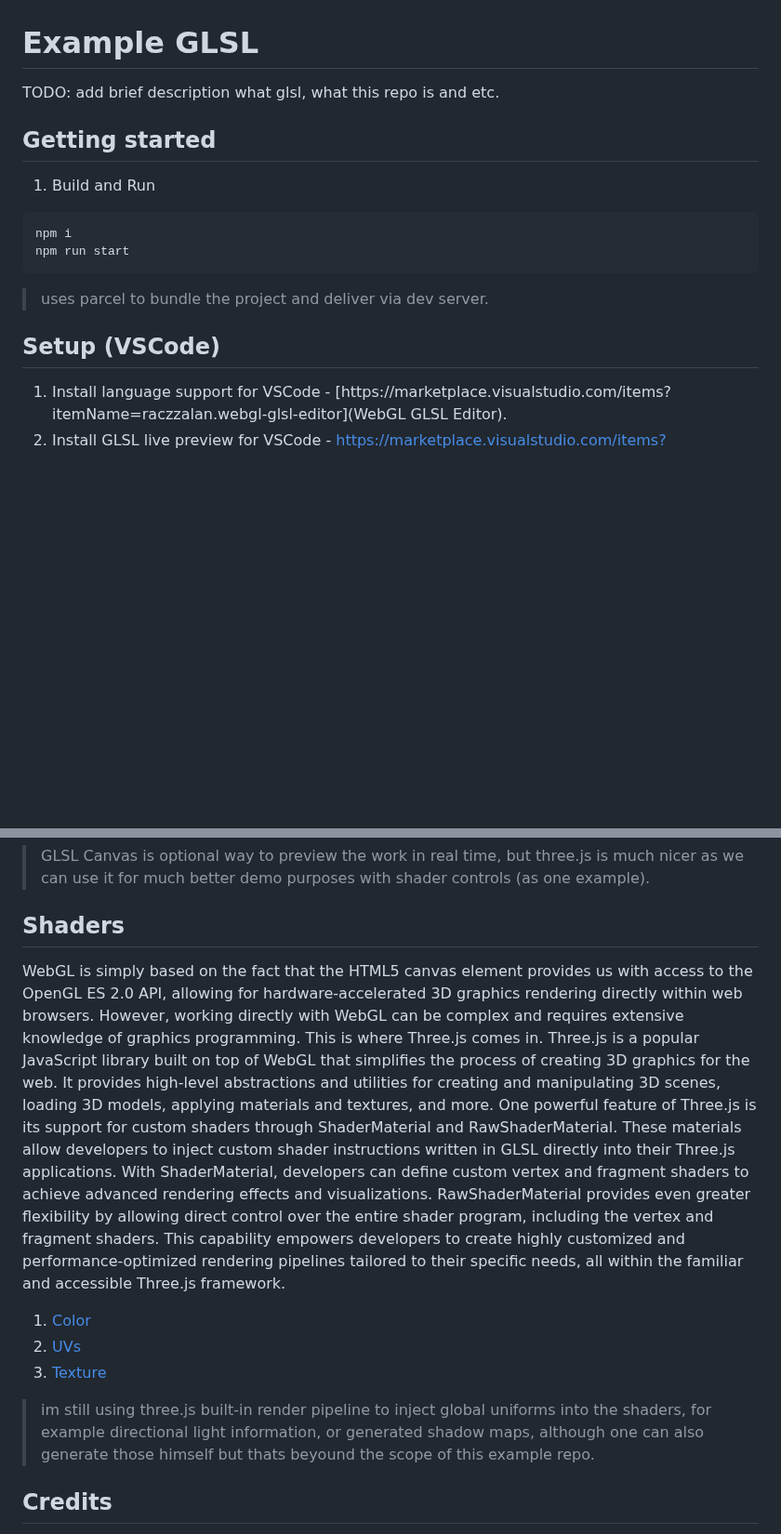
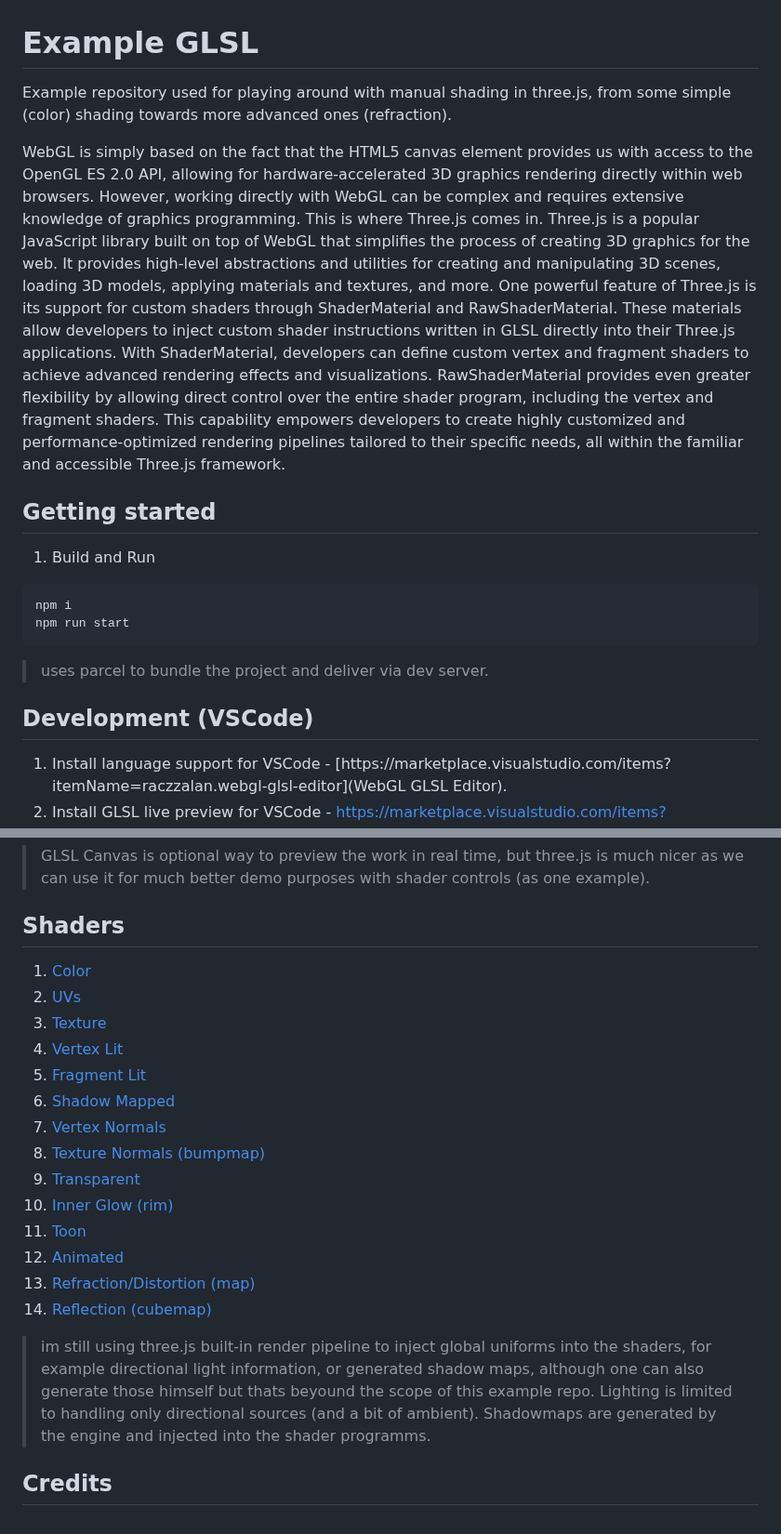
Before and after one commit to gvanastasov/example-threejs-glsl-shaders, a Markdown page: README.md, 2 parts joined by grey strips. Shown at 93% size. Rendered like a GitHub page; blank space fills up the shorter version.

Commit message:
improve readme

```diff
--- a/README.md
+++ b/README.md
@@ -1,6 +1,8 @@
 # Example GLSL
 
-TODO: add brief description what glsl, what this repo is and etc.
+Example repository used for playing around with manual shading in three.js, from some simple (color) shading towards more advanced ones (refraction).
+
+WebGL is simply based on the fact that the HTML5 canvas element provides us with access to the OpenGL ES 2.0 API, allowing for hardware-accelerated 3D graphics rendering directly within web browsers. However, working directly with WebGL can be complex and requires extensive knowledge of graphics programming. This is where Three.js comes in. Three.js is a popular JavaScript library built on top of WebGL that simplifies the process of creating 3D graphics for the web. It provides high-level abstractions and utilities for creating and manipulating 3D scenes, loading 3D models, applying materials and textures, and more. One powerful feature of Three.js is its support for custom shaders through ShaderMaterial and RawShaderMaterial. These materials allow developers to inject custom shader instructions written in GLSL directly into their Three.js applications. With ShaderMaterial, developers can define custom vertex and fragment shaders to achieve advanced rendering effects and visualizations. RawShaderMaterial provides even greater flexibility by allowing direct control over the entire shader program, including the vertex and fragment shaders. This capability empowers developers to create highly customized and performance-optimized rendering pipelines tailored to their specific needs, all within the familiar and accessible Three.js framework.
 
 ## Getting started
 
@@ -13,7 +15,7 @@ npm run start
 
 > uses parcel to bundle the project and deliver via dev server.
 
-## Setup (VSCode)
+## Development (VSCode)
 
 1. Install language support for VSCode - [https://marketplace.visualstudio.com/items?itemName=raczzalan.webgl-glsl-editor](WebGL GLSL Editor).
 2. Install GLSL live preview for VSCode - [https://marketplace.visualstudio.com/items?itemName=circledev.glsl-canvas](glsl-canvas)
@@ -25,13 +27,22 @@ npm run start
 
 ## Shaders
 
-WebGL is simply based on the fact that the HTML5 canvas element provides us with access to the OpenGL ES 2.0 API, allowing for hardware-accelerated 3D graphics rendering directly within web browsers. However, working directly with WebGL can be complex and requires extensive knowledge of graphics programming. This is where Three.js comes in. Three.js is a popular JavaScript library built on top of WebGL that simplifies the process of creating 3D graphics for the web. It provides high-level abstractions and utilities for creating and manipulating 3D scenes, loading 3D models, applying materials and textures, and more. One powerful feature of Three.js is its support for custom shaders through ShaderMaterial and RawShaderMaterial. These materials allow developers to inject custom shader instructions written in GLSL directly into their Three.js applications. With ShaderMaterial, developers can define custom vertex and fragment shaders to achieve advanced rendering effects and visualizations. RawShaderMaterial provides even greater flexibility by allowing direct control over the entire shader program, including the vertex and fragment shaders. This capability empowers developers to create highly customized and performance-optimized rendering pipelines tailored to their specific needs, all within the familiar and accessible Three.js framework.
-
 1. [Color](./src/shaders/01_color_unlit/index.js)
 2. [UVs](./src/shaders/02_uvs_unlit/index.js)
 3. [Texture](./src/shaders/03_texture_unlit/index.js)
+4. [Vertex Lit](./src/shaders/04_vertex_lit/index.js)
+5. [Fragment Lit](./src/shaders/05_fragment_lit/index.js)
+6. [Shadow Mapped](./src/shaders/06_shadow_map/index.js)
+7. [Vertex Normals](./src/shaders/07_vertex_normal/index.js)
+8. [Texture Normals (bumpmap)](./src/shaders/08_normal_map/index.js)
+9. [Transparent](./src/shaders/09_transparent/index.js)
+10. [Inner Glow (rim)](./src/shaders/10_inner_glow/index.js)
+11. [Toon](./src/shaders/11_toon/index.js)
+12. [Animated](./src/shaders/12_animated/index.js)
+13. [Refraction/Distortion (map)](./src/shaders/13_refracted/index.js)
+14. [Reflection (cubemap)](./src/shaders/14_cubemap/index.js)
 
-> im still using three.js built-in render pipeline to inject global uniforms into the shaders, for example directional light information, or generated shadow maps, although one can also generate those himself but thats beyound the scope of this example repo.
+> im still using three.js built-in render pipeline to inject global uniforms into the shaders, for example directional light information, or generated shadow maps, although one can also generate those himself but thats beyound the scope of this example repo. Lighting is limited to handling only directional sources (and a bit of ambient). Shadowmaps are generated by the engine and injected into the shader programms.
 
 ## Credits
 
```
